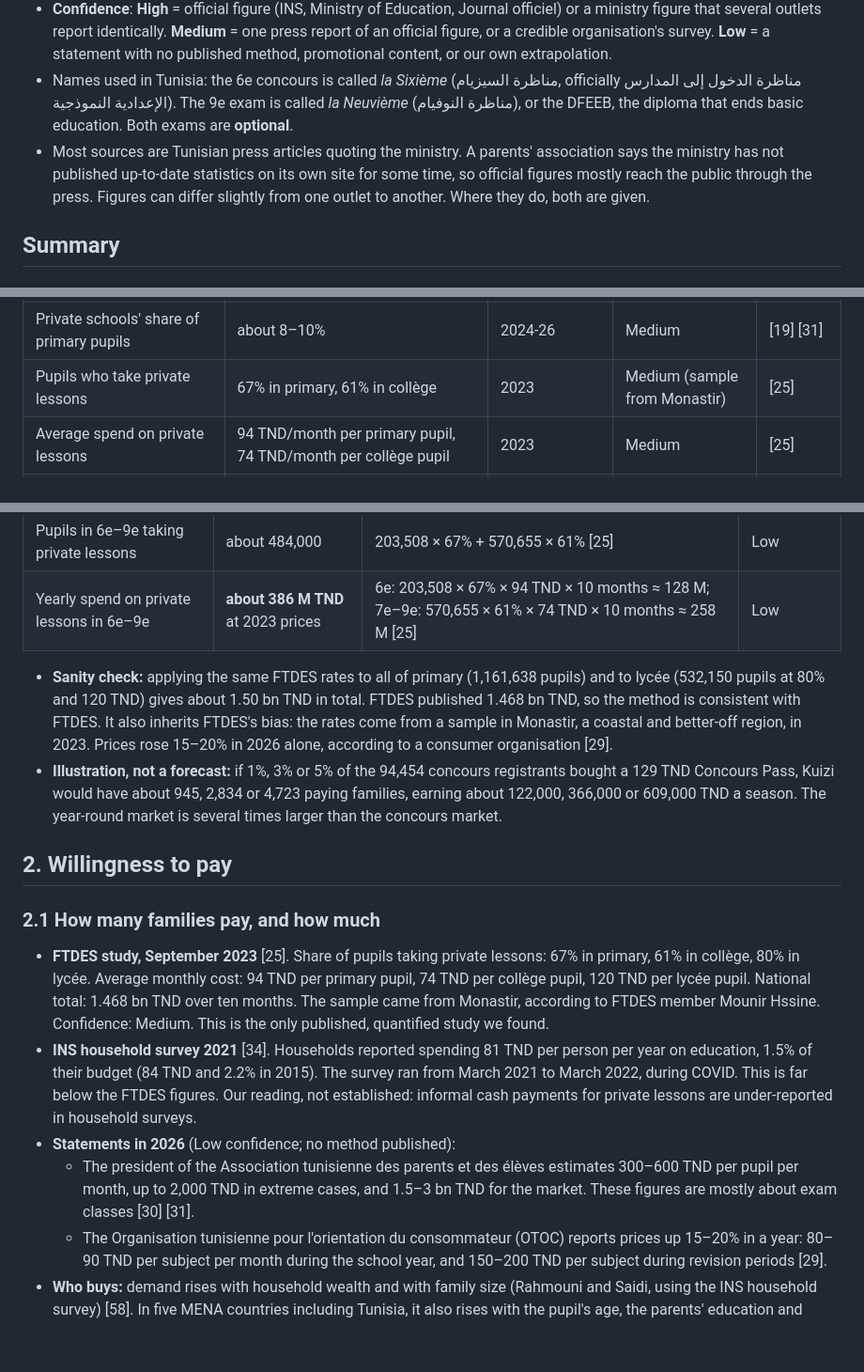
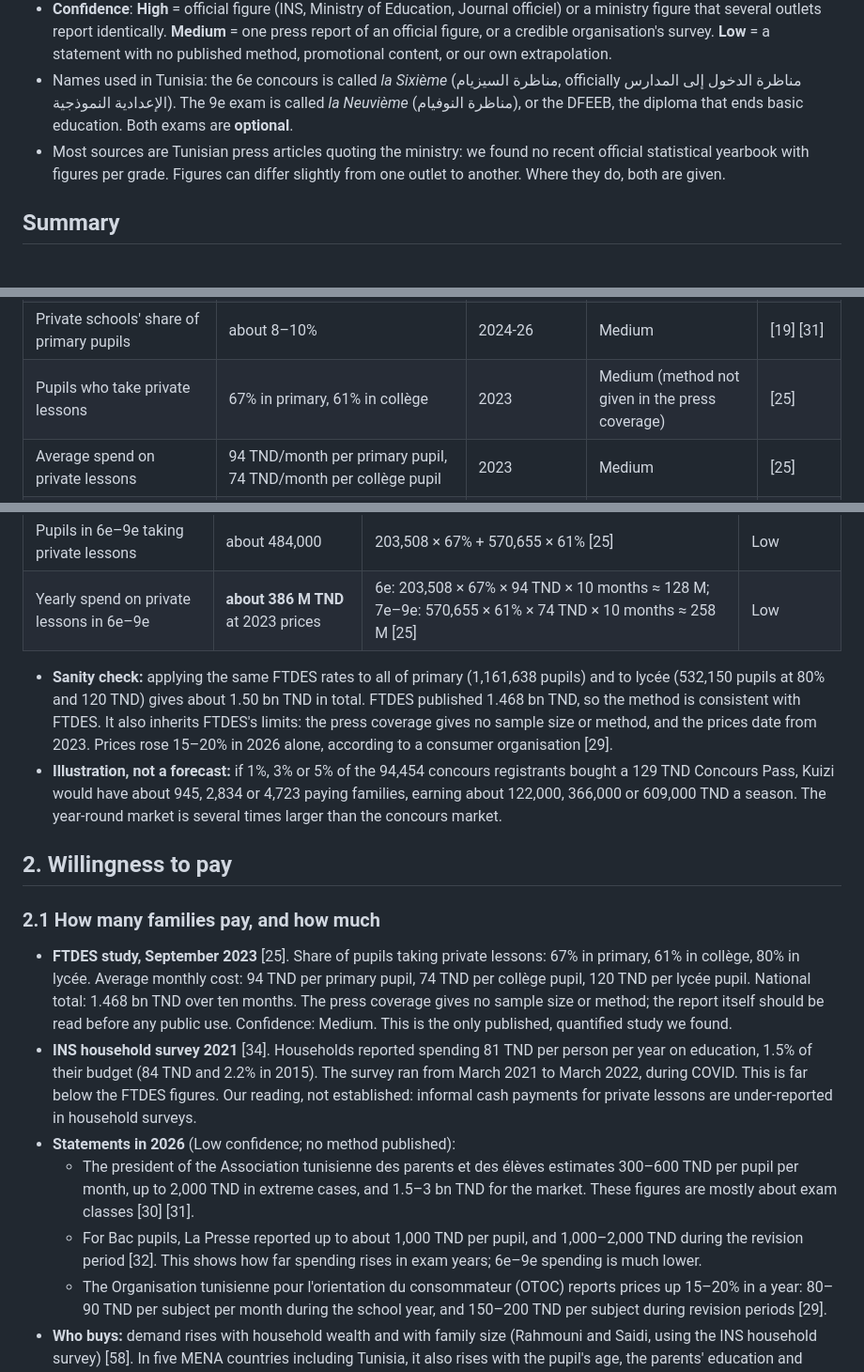
Before and after one commit to salahamami/Kuizi, a Markdown page: docs/product/market-6-9.md, 3 parts joined by grey strips. Shown at 94% size. GitHub-like rendering; blank space fills up the shorter version.

```diff
--- a/docs/product/market-6-9.md
+++ b/docs/product/market-6-9.md
@@ -13,7 +13,7 @@
 - **Estimate** means Kuizi's own calculation; the formula is shown next to it. Estimates are not facts and must not be quoted publicly.
 - **Confidence**: **High** = official figure (INS, Ministry of Education, Journal officiel) or a ministry figure that several outlets report identically. **Medium** = one press report of an official figure, or a credible organisation's survey. **Low** = a statement with no published method, promotional content, or our own extrapolation.
 - Names used in Tunisia: the 6e concours is called *la Sixième* (مناظرة السيزيام, officially مناظرة الدخول إلى المدارس الإعدادية النموذجية). The 9e exam is called *la Neuvième* (مناظرة النوفيام), or the DFEEB, the diploma that ends basic education. Both exams are **optional**.
-- Most sources are Tunisian press articles quoting the ministry. A parents' association says the ministry has not published up-to-date statistics on its own site for some time, so official figures mostly reach the public through the press. Figures can differ slightly from one outlet to another. Where they do, both are given.
+- Most sources are Tunisian press articles quoting the ministry: we found no recent official statistical yearbook with figures per grade. Figures can differ slightly from one outlet to another. Where they do, both are given.
 
 ## Summary
 
@@ -32,7 +32,7 @@
 | Share of the grade that registers | about 31% of 6e pupils, 18% of 9e pupils | 2026 | High | [1] [5] |
 | Private schools' share of pupils | 8.5% of primary pupils, 8.7% of collège and lycée pupils | 2021-22 | High | [18] |
 | Private schools' share of primary pupils | about 8–10% | 2024-26 | Medium | [19] [31] |
-| Pupils who take private lessons | 67% in primary, 61% in collège | 2023 | Medium (sample from Monastir) | [25] |
+| Pupils who take private lessons | 67% in primary, 61% in collège | 2023 | Medium (method not given in the press coverage) | [25] |
 | Average spend on private lessons | 94 TND/month per primary pupil, 74 TND/month per collège pupil | 2023 | Medium | [25] |
 | Official price of paid lessons inside public schools | 30 TND/month (primary) and 35 TND/month (collège) per subject, for 4 sessions of 2 hours | 2023 rule, still applied in 2025-26 | High | [26] [33] |
 | Market price of a collège group lesson | 20–30 TND per session (2024); 80–90 TND per subject per month, all levels (2026) | 2024, 2026 | Medium | [27] [29] |
@@ -147,17 +147,18 @@ What the tables show:
 | Pupils in 6e–9e taking private lessons | about 484,000 | 203,508 × 67% + 570,655 × 61% [25] | Low |
 | Yearly spend on private lessons in 6e–9e | **about 386 M TND** at 2023 prices | 6e: 203,508 × 67% × 94 TND × 10 months ≈ 128 M; 7e–9e: 570,655 × 61% × 74 TND × 10 months ≈ 258 M [25] | Low |
 
-- **Sanity check:** applying the same FTDES rates to all of primary (1,161,638 pupils) and to lycée (532,150 pupils at 80% and 120 TND) gives about 1.50 bn TND in total. FTDES published 1.468 bn TND, so the method is consistent with FTDES. It also inherits FTDES's bias: the rates come from a sample in Monastir, a coastal and better-off region, in 2023. Prices rose 15–20% in 2026 alone, according to a consumer organisation [29].
+- **Sanity check:** applying the same FTDES rates to all of primary (1,161,638 pupils) and to lycée (532,150 pupils at 80% and 120 TND) gives about 1.50 bn TND in total. FTDES published 1.468 bn TND, so the method is consistent with FTDES. It also inherits FTDES's limits: the press coverage gives no sample size or method, and the prices date from 2023. Prices rose 15–20% in 2026 alone, according to a consumer organisation [29].
 - **Illustration, not a forecast:** if 1%, 3% or 5% of the 94,454 concours registrants bought a 129 TND Concours Pass, Kuizi would have about 945, 2,834 or 4,723 paying families, earning about 122,000, 366,000 or 609,000 TND a season. The year-round market is several times larger than the concours market.
 
 ## 2. Willingness to pay
 
 ### 2.1 How many families pay, and how much
 
-- **FTDES study, September 2023** [25]. Share of pupils taking private lessons: 67% in primary, 61% in collège, 80% in lycée. Average monthly cost: 94 TND per primary pupil, 74 TND per collège pupil, 120 TND per lycée pupil. National total: 1.468 bn TND over ten months. The sample came from Monastir, according to FTDES member Mounir Hssine. Confidence: Medium. This is the only published, quantified study we found.
+- **FTDES study, September 2023** [25]. Share of pupils taking private lessons: 67% in primary, 61% in collège, 80% in lycée. Average monthly cost: 94 TND per primary pupil, 74 TND per collège pupil, 120 TND per lycée pupil. National total: 1.468 bn TND over ten months. The press coverage gives no sample size or method; the report itself should be read before any public use. Confidence: Medium. This is the only published, quantified study we found.
 - **INS household survey 2021** [34]. Households reported spending 81 TND per person per year on education, 1.5% of their budget (84 TND and 2.2% in 2015). The survey ran from March 2021 to March 2022, during COVID. This is far below the FTDES figures. Our reading, not established: informal cash payments for private lessons are under-reported in household surveys.
 - **Statements in 2026** (Low confidence; no method published):
   - The president of the Association tunisienne des parents et des élèves estimates 300–600 TND per pupil per month, up to 2,000 TND in extreme cases, and 1.5–3 bn TND for the market. These figures are mostly about exam classes [30] [31].
+  - For Bac pupils, La Presse reported up to about 1,000 TND per pupil, and 1,000–2,000 TND during the revision period [32]. This shows how far spending rises in exam years; 6e–9e spending is much lower.
   - The Organisation tunisienne pour l'orientation du consommateur (OTOC) reports prices up 15–20% in a year: 80–90 TND per subject per month during the school year, and 150–200 TND per subject during revision periods [29].
 - **Who buys:** demand rises with household wealth and with family size (Rahmouni and Saidi, using the INS household survey) [58]. In five MENA countries including Tunisia, it also rises with the pupil's age, the parents' education and urban residence (Fakih, Haimoun and Sleiman) [59].
 - Tutoring is described as "a compulsory step" at every level, in public and private schools alike. Parents blame the quality of school; teachers blame disengaged parents [27].
```
Also changed, not shown: other parts of docs/product/market-6-9.md (+5 -5 lines), docs/requirements/minors-11-15.md (+1 -1 lines).
